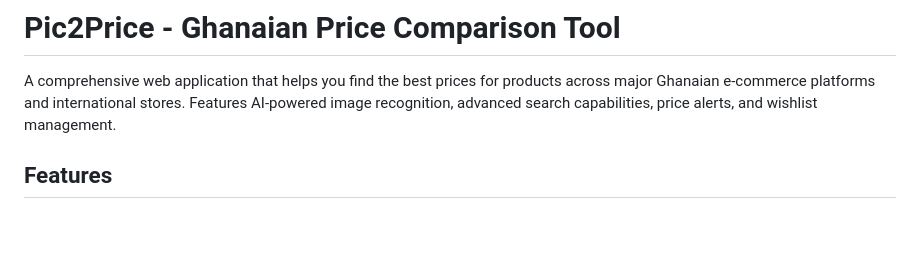
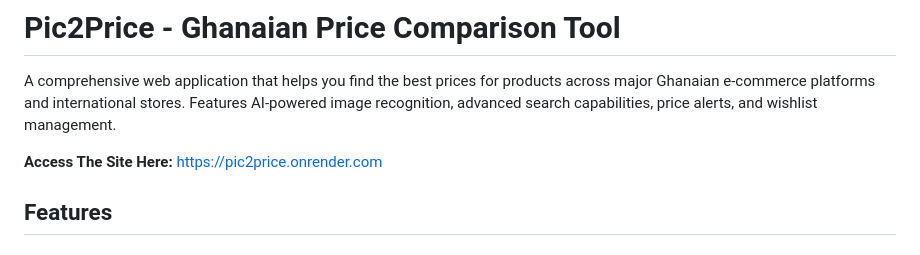
Before and after one commit to dazzledave/Low-Price-Comparison-Tool, a Markdown page: README.md, the part around the change. GitHub-like rendering; blank space fills up the shorter version.

Commit message:
Readme file refinement

```diff
--- a/README.md
+++ b/README.md
@@ -1,6 +1,8 @@
 # Pic2Price - Ghanaian Price Comparison Tool
 
 A comprehensive web application that helps you find the best prices for products across major Ghanaian e-commerce platforms and international stores. Features AI-powered image recognition, advanced search capabilities, price alerts, and wishlist management.
+
+**Access The Site Here:** https://pic2price.onrender.com
 
 ## Features
 
```
